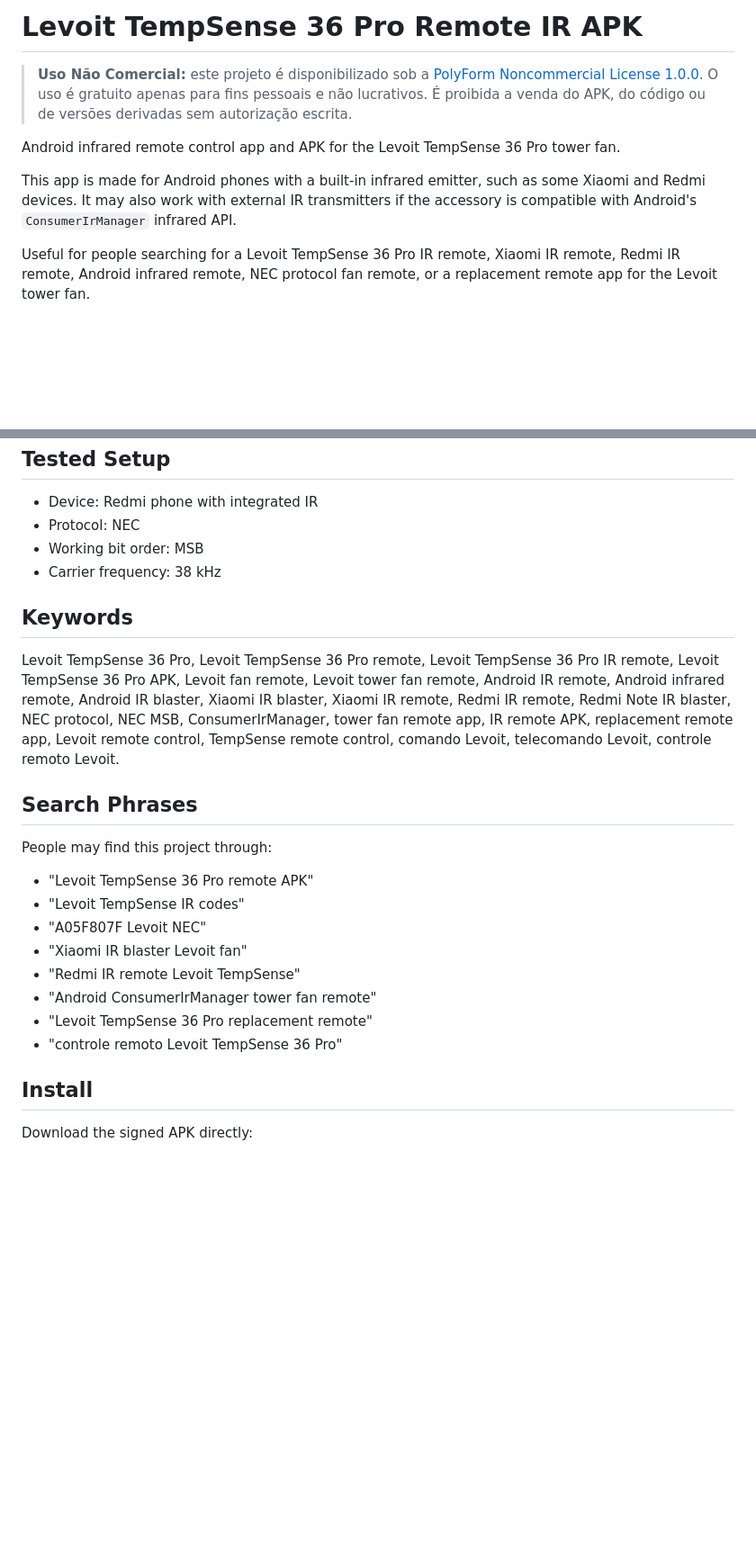
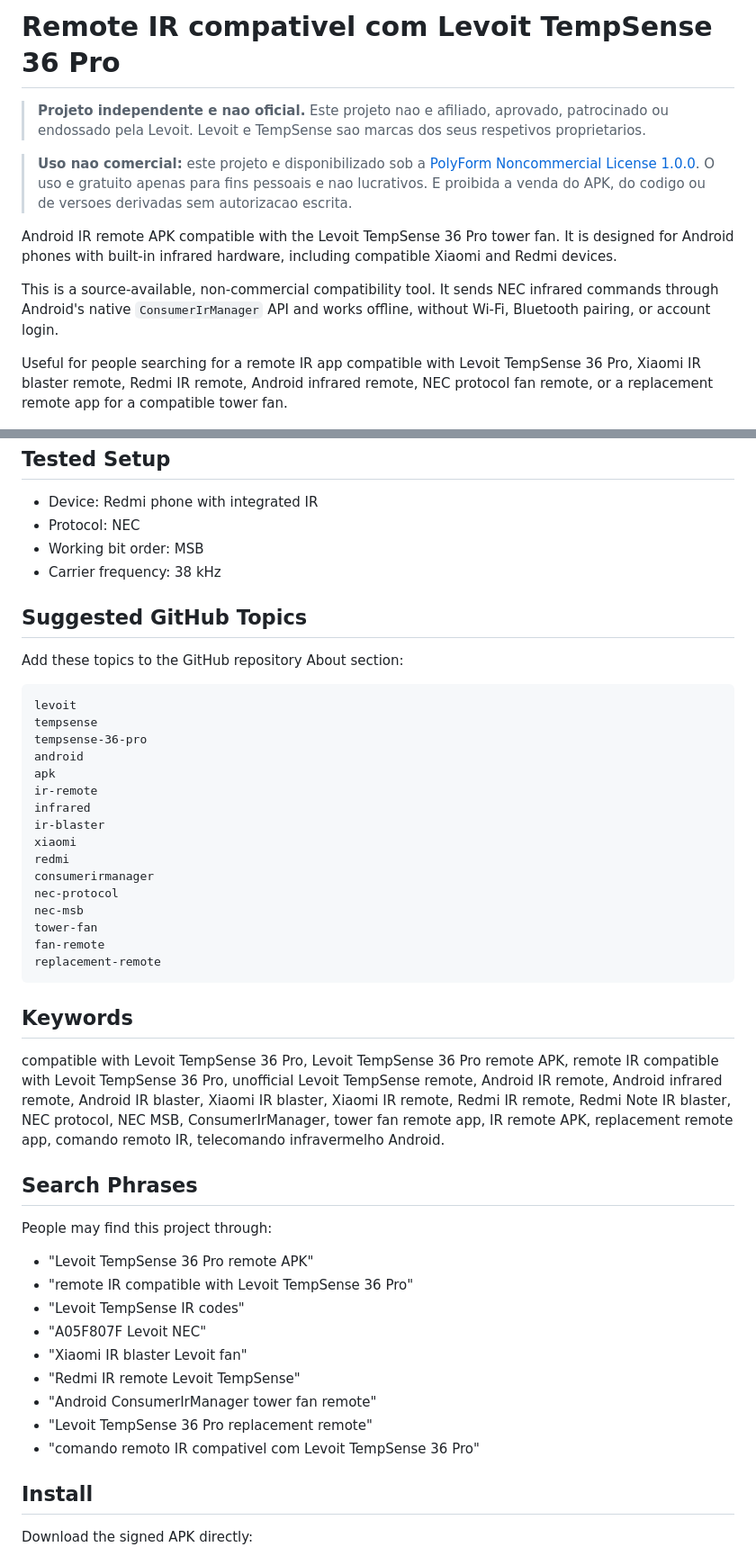
Before and after one commit to jjoaotonesco-blip/levoit-tempsense-36-pro-remote-ir, a Markdown page: README.md, 2 parts joined by grey strips. Shown at 90% size. Drawn GitHub-style; blank space fills up the shorter version.

````diff
--- a/README.md
+++ b/README.md
@@ -1,12 +1,14 @@
-# Levoit TempSense 36 Pro Remote IR APK
+# Remote IR compativel com Levoit TempSense 36 Pro
 
-> **Uso Não Comercial:** este projeto é disponibilizado sob a [PolyForm Noncommercial License 1.0.0](LICENSE). O uso é gratuito apenas para fins pessoais e não lucrativos. É proibida a venda do APK, do código ou de versões derivadas sem autorização escrita.
+> **Projeto independente e nao oficial.** Este projeto nao e afiliado, aprovado, patrocinado ou endossado pela Levoit. Levoit e TempSense sao marcas dos seus respetivos proprietarios.
 
-Android infrared remote control app and APK for the Levoit TempSense 36 Pro tower fan.
+> **Uso nao comercial:** este projeto e disponibilizado sob a [PolyForm Noncommercial License 1.0.0](LICENSE). O uso e gratuito apenas para fins pessoais e nao lucrativos. E proibida a venda do APK, do codigo ou de versoes derivadas sem autorizacao escrita.
 
-This app is made for Android phones with a built-in infrared emitter, such as some Xiaomi and Redmi devices. It may also work with external IR transmitters if the accessory is compatible with Android's `ConsumerIrManager` infrared API.
+Android IR remote APK compatible with the Levoit TempSense 36 Pro tower fan. It is designed for Android phones with built-in infrared hardware, including compatible Xiaomi and Redmi devices.
 
-Useful for people searching for a Levoit TempSense 36 Pro IR remote, Xiaomi IR remote, Redmi IR remote, Android infrared remote, NEC protocol fan remote, or a replacement remote app for the Levoit tower fan.
+This is a source-available, non-commercial compatibility tool. It sends NEC infrared commands through Android's native `ConsumerIrManager` API and works offline, without Wi-Fi, Bluetooth pairing, or account login.
+
+Useful for people searching for a remote IR app compatible with Levoit TempSense 36 Pro, Xiaomi IR blaster remote, Redmi IR remote, Android infrared remote, NEC protocol fan remote, or a replacement remote app for a compatible tower fan.
 
 ![App screenshot](docs/screenshot.png)
 
@@ -72,22 +73,46 @@ Termos comuns: controle remoto Levoit TempSense 36 Pro, comando IR Levoit, app I
 - Working bit order: MSB
 - Carrier frequency: 38 kHz
 
+## Suggested GitHub Topics
+
+Add these topics to the GitHub repository About section:
+
+```text
+levoit
+tempsense
+tempsense-36-pro
+android
+apk
+ir-remote
+infrared
+ir-blaster
+xiaomi
+redmi
+consumerirmanager
+nec-protocol
+nec-msb
+tower-fan
+fan-remote
+replacement-remote
+```
+
 ## Keywords
 
-Levoit TempSense 36 Pro, Levoit TempSense 36 Pro remote, Levoit TempSense 36 Pro IR remote, Levoit TempSense 36 Pro APK, Levoit fan remote, Levoit tower fan remote, Android IR remote, Android infrared remote, Android IR blaster, Xiaomi IR blaster, Xiaomi IR remote, Redmi IR remote, Redmi Note IR blaster, NEC protocol, NEC MSB, ConsumerIrManager, tower fan remote app, IR remote APK, replacement remote app, Levoit remote control, TempSense remote control, comando Levoit, telecomando Levoit, controle remoto Levoit.
+compatible with Levoit TempSense 36 Pro, Levoit TempSense 36 Pro remote APK, remote IR compatible with Levoit TempSense 36 Pro, unofficial Levoit TempSense remote, Android IR remote, Android infrared remote, Android IR blaster, Xiaomi IR blaster, Xiaomi IR remote, Redmi IR remote, Redmi Note IR blaster, NEC protocol, NEC MSB, ConsumerIrManager, tower fan remote app, IR remote APK, replacement remote app, comando remoto IR, telecomando infravermelho Android.
 
 ## Search Phrases
 
 People may find this project through:
 
 - "Levoit TempSense 36 Pro remote APK"
+- "remote IR compatible with Levoit TempSense 36 Pro"
 - "Levoit TempSense IR codes"
 - "A05F807F Levoit NEC"
 - "Xiaomi IR blaster Levoit fan"
 - "Redmi IR remote Levoit TempSense"
 - "Android ConsumerIrManager tower fan remote"
 - "Levoit TempSense 36 Pro replacement remote"
-- "controle remoto Levoit TempSense 36 Pro"
+- "comando remoto IR compativel com Levoit TempSense 36 Pro"
 
 ## Install
 
````
Also changed, not shown: other parts of README.md (+20 -19 lines).
